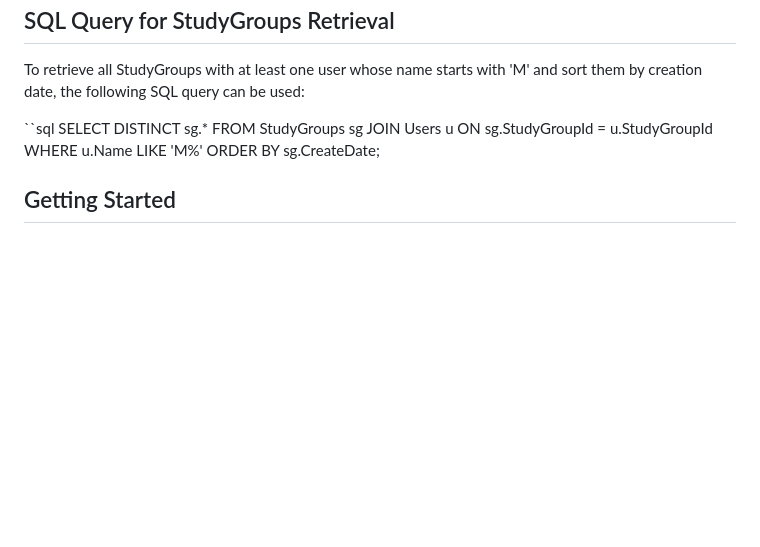
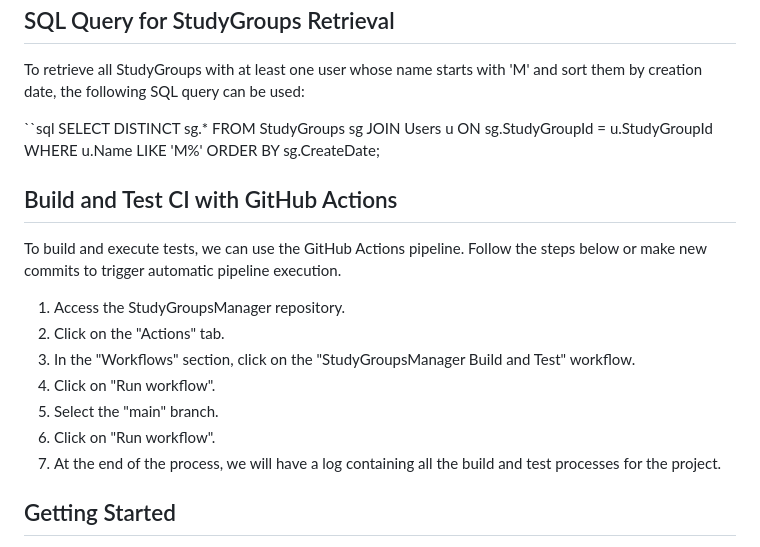
Before and after one commit to herbertfilhik/StudyGroupsManager, a Markdown page: README.md, the part around the change. Drawn GitHub-style; blank space fills up the shorter version.

Commit message:
adjustment in readme to explain github actions steps

```diff
--- a/README.md
+++ b/README.md
@@ -108,6 +108,18 @@ JOIN Users u ON sg.StudyGroupId = u.StudyGroupId
 WHERE u.Name LIKE 'M%'
 ORDER BY sg.CreateDate;
 
+## Build and Test CI with GitHub Actions
+
+To build and execute tests, we can use the GitHub Actions pipeline. Follow the steps below or make new commits to trigger automatic pipeline execution.
+
+1. Access the StudyGroupsManager repository.
+2. Click on the "Actions" tab.
+3. In the "Workflows" section, click on the "StudyGroupsManager Build and Test" workflow.
+4. Click on "Run workflow".
+5. Select the "main" branch.
+6. Click on "Run workflow".
+7. At the end of the process, we will have a log containing all the build and test processes for the project.
+
 ## Getting Started
 
 For instructions on setting up the testing environment, executing tests, and contributing to this project, please refer to the README.md file.
```
